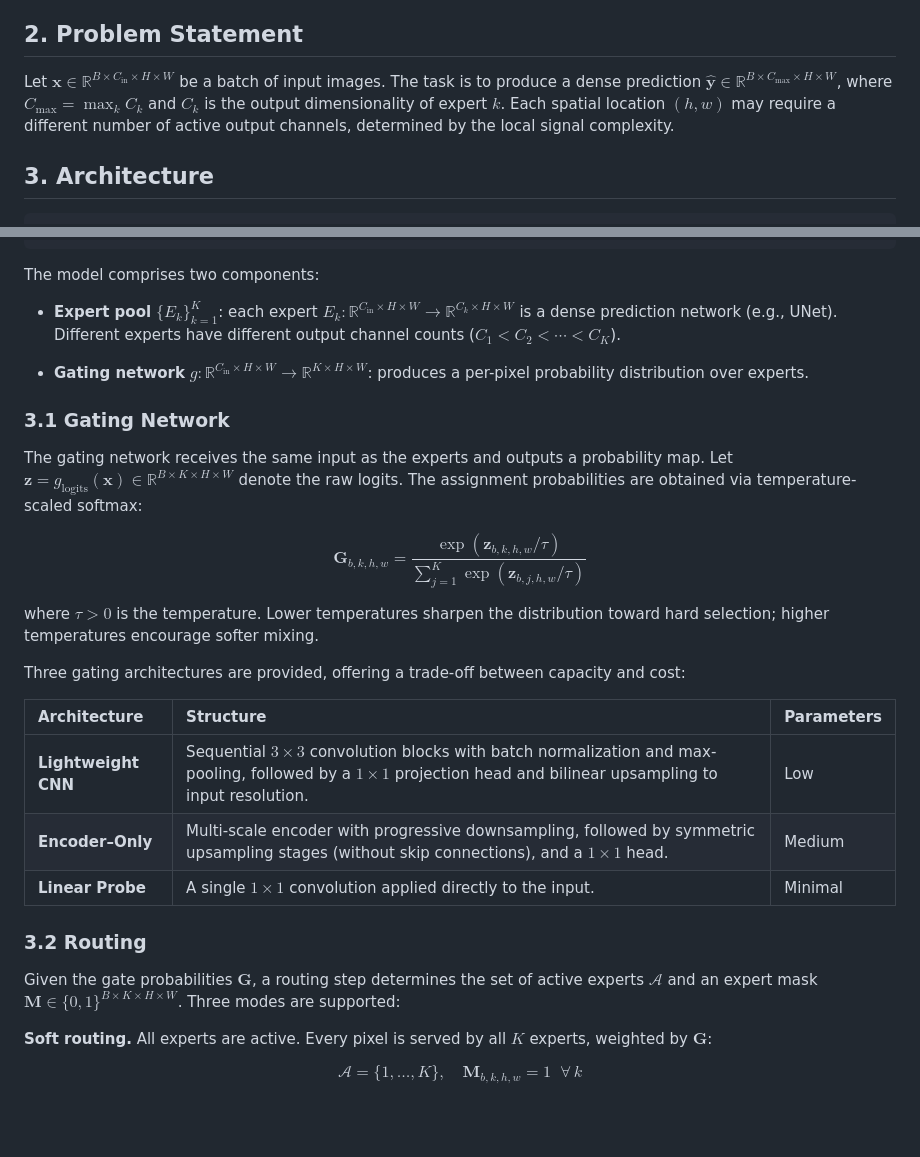
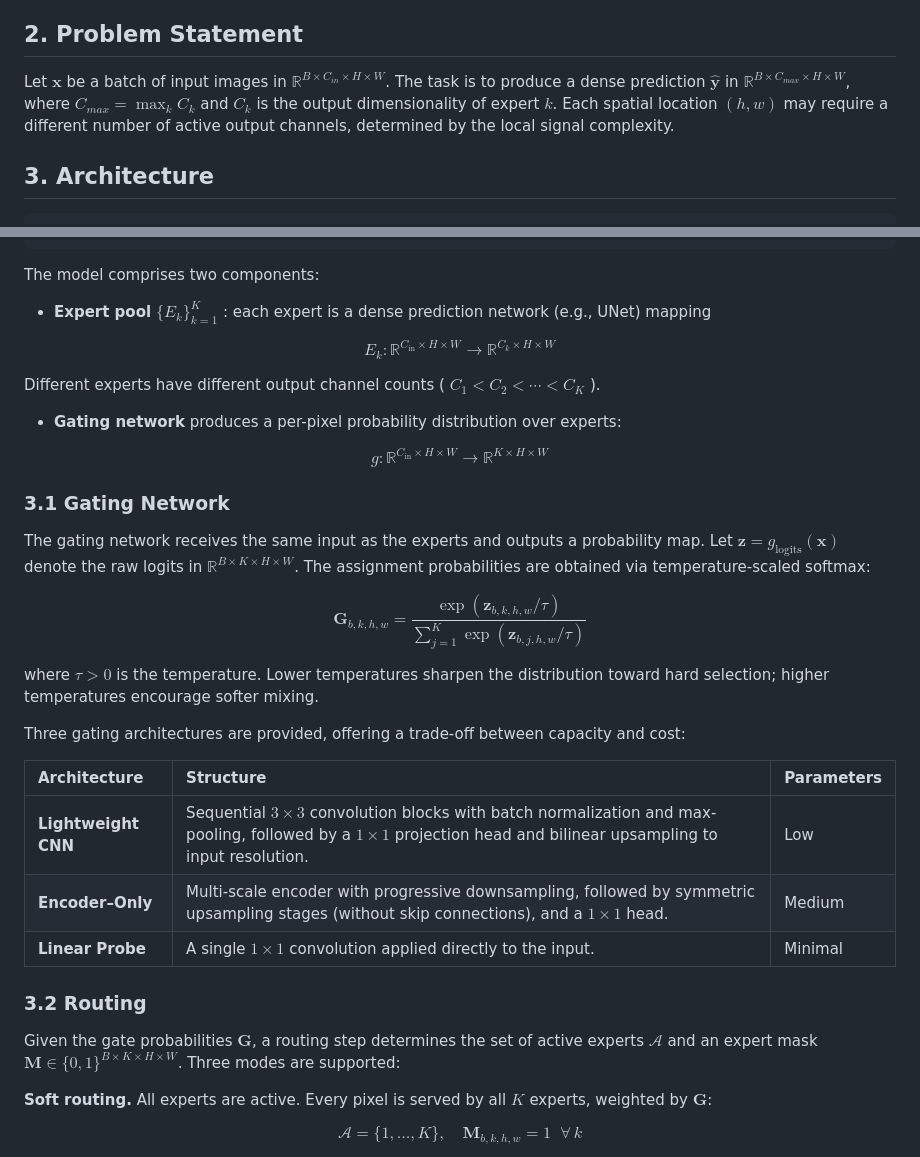
Before and after one commit to bardologia/DLR-TomoSAR, a Markdown page: MoE/MoE_README.md, 2 parts joined by grey strips. Drawn GitHub-style; blank space fills up the shorter version.

Commit message:
fixed MoE readme 3

```diff
--- a/MoE/MoE_README.md
+++ b/MoE/MoE_README.md
@@ -11,7 +11,7 @@ This document formalizes the architecture, the three routing strategies, the com
 
 ## 2. Problem Statement
 
-Let $\mathbf{x} \in \mathbb{R}^{B \times C_{\text{in}} \times H \times W}$ be a batch of input images. The task is to produce a dense prediction $\hat{\mathbf{y}} \in \mathbb{R}^{B \times C_{\max} \times H \times W}$, where $C_{\max} = \max_k C_k$ and $C_k$ is the output dimensionality of expert $k$. Each spatial location $(h, w)$ may require a different number of active output channels, determined by the local signal complexity.
+Let $\mathbf{x}$ be a batch of input images in $\mathbb{R}^{B \times C_{in} \times H \times W}$. The task is to produce a dense prediction $\hat{\mathbf{y}}$ in $\mathbb{R}^{B \times C_{max} \times H \times W}$, where $C_{max} = \max_k C_k$ and $C_k$ is the output dimensionality of expert $k$. Each spatial location $(h, w)$ may require a different number of active output channels, determined by the local signal complexity.
 
 
 ## 3. Architecture
@@ -63,19 +63,29 @@ Let $\mathbf{x} \in \mathbb{R}^{B \times C_{\text{in}} \times H \times W}$ be a
 
 The model comprises two components:
 
-- **Expert pool** $\{E_k\}_{k=1}^{K}$: each expert $E_k : \mathbb{R}^{C_{\text{in}} \times H \times W} \to \mathbb{R}^{C_k \times H \times W}$ is a dense prediction network (e.g., UNet). Different experts have different output channel counts ($C_1 < C_2 < \cdots < C_K$).
+- **Expert pool** $\lbrace E_k \rbrace_{k=1}^{K}$ : each expert is a dense prediction network (e.g., UNet) mapping
 
-- **Gating network** $g : \mathbb{R}^{C_{\text{in}} \times H \times W} \to \mathbb{R}^{K \times H \times W}$: produces a per-pixel probability distribution over experts.
+$$
+E_k : \mathbb{R}^{C_{\text{in}} \times H \times W} \to \mathbb{R}^{C_k \times H \times W}
+$$
+
+  Different experts have different output channel counts ( $C_1 \lt C_2 \lt \cdots \lt C_K$ ).
+
+- **Gating network** produces a per-pixel probability distribution over experts:
+
+$$
+g : \mathbb{R}^{C_{\text{in}} \times H \times W} \to \mathbb{R}^{K \times H \times W}
+$$
 
 ### 3.1 Gating Network
 
-The gating network receives the same input as the experts and outputs a probability map. Let $\mathbf{z} = g_{\text{logits}}(\mathbf{x}) \in \mathbb{R}^{B \times K \times H \times W}$ denote the raw logits. The assignment probabilities are obtained via temperature-scaled softmax:
+The gating network receives the same input as the experts and outputs a probability map. Let $\mathbf{z} = g _{\text{logits}}(\mathbf{x})$ denote the raw logits in $\mathbb{R}^{B \times K \times H \times W}$. The assignment probabilities are obtained via temperature-scaled softmax:
 
 $$
 \mathbf{G}_{b,k,h,w} = \frac{\exp(\mathbf{z}_{b,k,h,w} / \tau)}{\sum_{j=1}^{K} \exp(\mathbf{z}_{b,j,h,w} / \tau)}
 $$
 
-where $\tau > 0$ is the temperature. Lower temperatures sharpen the distribution toward hard selection; higher temperatures encourage softer mixing.
+where $\tau \gt 0$ is the temperature. Lower temperatures sharpen the distribution toward hard selection; higher temperatures encourage softer mixing.
 
 Three gating architectures are provided, offering a trade-off between capacity and cost:
 
@@ -87,7 +97,7 @@ Three gating architectures are provided, offering a trade-off between capacity a
 
 ### 3.2 Routing
 
-Given the gate probabilities $\mathbf{G}$, a routing step determines the set of active experts $\mathcal{A}$ and an expert mask $\mathbf{M} \in \{0, 1\}^{B \times K \times H \times W}$. Three modes are supported:
+Given the gate probabilities $\mathbf{G}$, a routing step determines the set of active experts $\mathcal{A}$ and an expert mask $\mathbf{M} \in \lbrace 0, 1 \rbrace^{B \times K \times H \times W}$. Three modes are supported:
 
 **Soft routing.** All experts are active. Every pixel is served by all $K$ experts, weighted by $\mathbf{G}$:
 
```
Also changed, not shown: other parts of MoE/MoE_README.md (+7 -7 lines).
